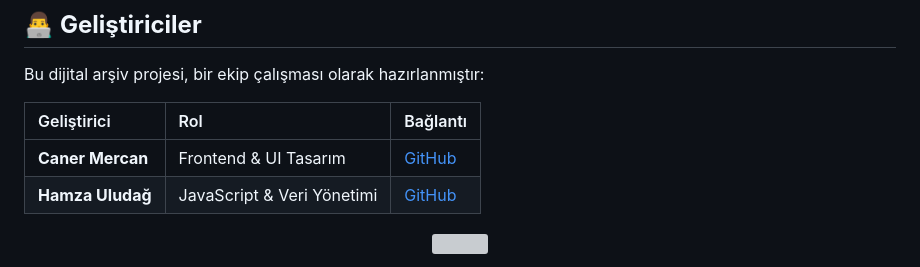
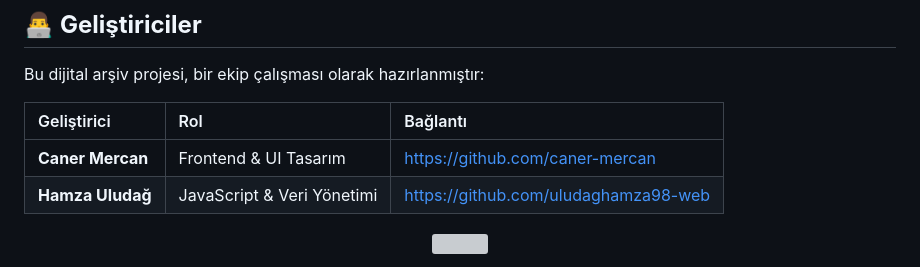
Before and after one commit to caner-mercan/web_tasarim, a Markdown page: README.md, the part around the change. Rendered like a GitHub page; grey boxes are pictures that could not be loaded.

Commit message:
Fix GitHub links for developers in README
Updated GitHub links for team members in the README.

```diff
--- a/README.md
+++ b/README.md
@@ -70,8 +70,8 @@ Bu dijital arşiv projesi, bir ekip çalışması olarak hazırlanmıştır:
 
 | Geliştirici | Rol | Bağlantı |
 | :--- | :--- | :--- |
-| **Caner Mercan** | Frontend & UI Tasarım | [GitHub](https://github.com/caner-mercan) |
-| **Hamza Uludağ** | JavaScript & Veri Yönetimi | [GitHub](https://github.com/hamza-uludag) |
+| **Caner Mercan** | Frontend & UI Tasarım | https://github.com/caner-mercan |
+| **Hamza Uludağ** | JavaScript & Veri Yönetimi |https://github.com/uludaghamza98-web |
 
 <p align="center">
   <img src="https://raw.githubusercontent.com/andreasbm/readme/master/assets/lines/rainbow.png" width="100%">
```
